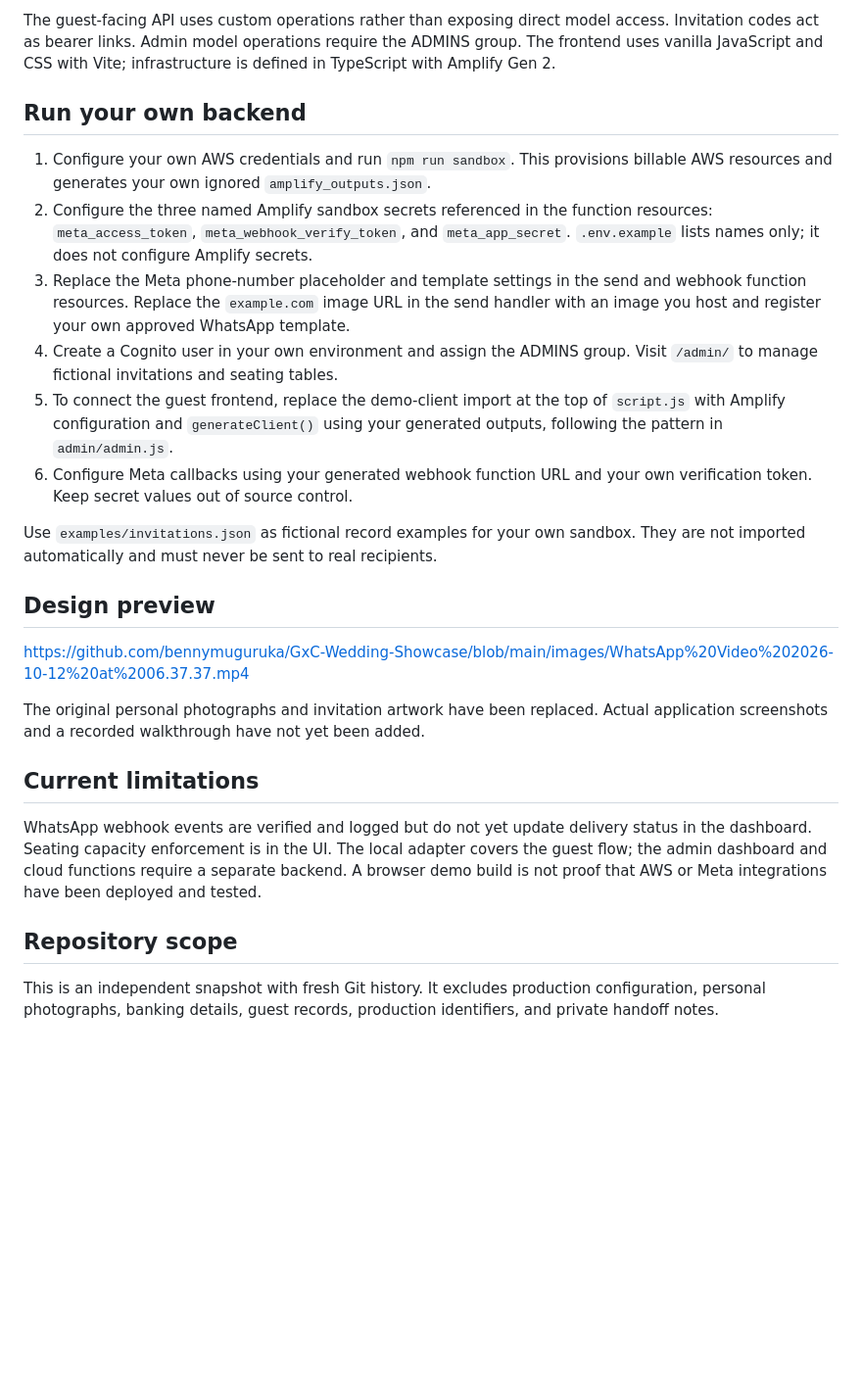
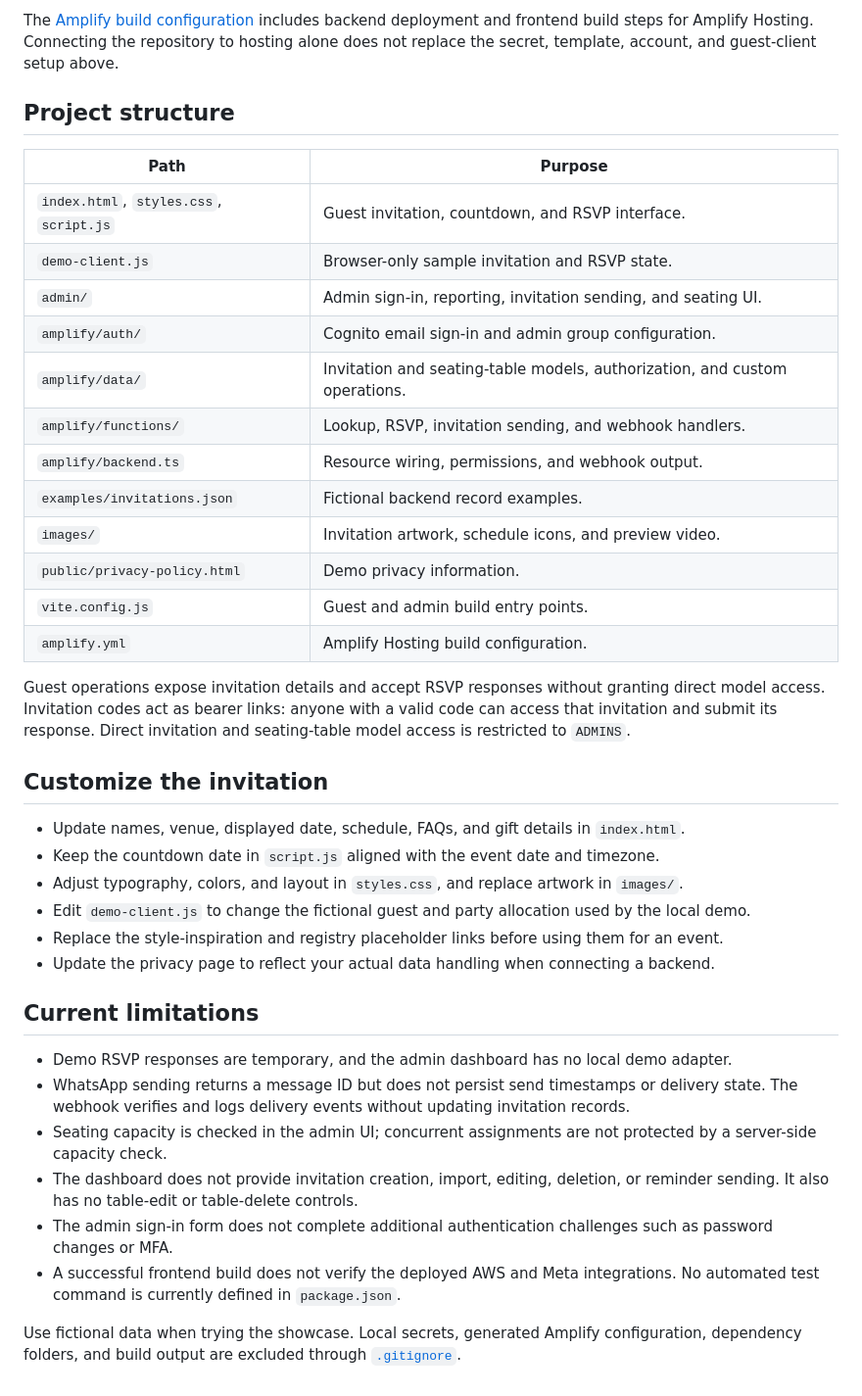
Before and after one commit to bennymuguruka/GxC-Wedding-Showcase, a Markdown page: README.md, the part around one of its changes. Shown at 98% size. Drawn GitHub-style; blank space fills up the shorter version.

Commit message:
Rewrite README and add full repository access information

````diff
--- a/README.md
+++ b/README.md
@@ -48,28 +96,42 @@ flowchart LR
 ```
 
-The guest-facing API uses custom operations rather than exposing direct model access. Invitation codes act as bearer links. Admin model operations require the ADMINS group. The frontend uses vanilla JavaScript and CSS with Vite; infrastructure is defined in TypeScript with Amplify Gen 2.
+The [Amplify build configuration](amplify.yml) includes backend deployment and frontend build steps for Amplify Hosting. Connecting the repository to hosting alone does not replace the secret, template, account, and guest-client setup above.
 
-## Run your own backend
+## Project structure
 
-1. Configure your own AWS credentials and run `npm run sandbox`. This provisions billable AWS resources and generates your own ignored `amplify_outputs.json`.
-2. Configure the three named Amplify sandbox secrets referenced in the function resources: `meta_access_token`, `meta_webhook_verify_token`, and `meta_app_secret`. `.env.example` lists names only; it does not configure Amplify secrets.
-3. Replace the Meta phone-number placeholder and template settings in the send and webhook function resources. Replace the `example.com` image URL in the send handler with an image you host and register your own approved WhatsApp template.
-4. Create a Cognito user in your own environment and assign the ADMINS group. Visit `/admin/` to manage fictional invitations and seating tables.
-5. To connect the guest frontend, replace the demo-client import at the top of `script.js` with Amplify configuration and `generateClient()` using your generated outputs, following the pattern in `admin/admin.js`.
-6. Configure Meta callbacks using your generated webhook function URL and your own verification token. Keep secret values out of source control.
+| Path | Purpose |
+| --- | --- |
+| `index.html`, `styles.css`, `script.js` | Guest invitation, countdown, and RSVP interface. |
+| `demo-client.js` | Browser-only sample invitation and RSVP state. |
+| `admin/` | Admin sign-in, reporting, invitation sending, and seating UI. |
+| `amplify/auth/` | Cognito email sign-in and admin group configuration. |
+| `amplify/data/` | Invitation and seating-table models, authorization, and custom operations. |
+| `amplify/functions/` | Lookup, RSVP, invitation sending, and webhook handlers. |
+| `amplify/backend.ts` | Resource wiring, permissions, and webhook output. |
+| `examples/invitations.json` | Fictional backend record examples. |
+| `images/` | Invitation artwork, schedule icons, and preview video. |
+| `public/privacy-policy.html` | Demo privacy information. |
+| `vite.config.js` | Guest and admin build entry points. |
+| `amplify.yml` | Amplify Hosting build configuration. |
 
-Use `examples/invitations.json` as fictional record examples for your own sandbox. They are not imported automatically and must never be sent to real recipients.
+Guest operations expose invitation details and accept RSVP responses without granting direct model access. Invitation codes act as bearer links: anyone with a valid code can access that invitation and submit its response. Direct invitation and seating-table model access is restricted to `ADMINS`.
 
-## Design preview
+## Customize the invitation
 
-[https://github.com/bennymuguruka/GxC-Wedding-Showcase/blob/main/images/WhatsApp%20Video%202026-10-12%20at%2006.37.37.mp4](https://github.com/user-attachments/assets/b938b25a-5944-44cc-a1ec-95d160f10bd5)
-
-The original personal photographs and invitation artwork have been replaced. Actual application screenshots and a recorded walkthrough have not yet been added.
+- Update names, venue, displayed date, schedule, FAQs, and gift details in `index.html`.
+- Keep the countdown date in `script.js` aligned with the event date and timezone.
+- Adjust typography, colors, and layout in `styles.css`, and replace artwork in `images/`.
+- Edit `demo-client.js` to change the fictional guest and party allocation used by the local demo.
+- Replace the style-inspiration and registry placeholder links before using them for an event.
+- Update the privacy page to reflect your actual data handling when connecting a backend.
 
 ## Current limitations
 
-WhatsApp webhook events are verified and logged but do not yet update delivery status in the dashboard. Seating capacity enforcement is in the UI. The local adapter covers the guest flow; the admin dashboard and cloud functions require a separate backend. A browser demo build is not proof that AWS or Meta integrations have been deployed and tested.
+- Demo RSVP responses are temporary, and the admin dashboard has no local demo adapter.
+- WhatsApp sending returns a message ID but does not persist send timestamps or delivery state. The webhook verifies and logs delivery events without updating invitation records.
+- Seating capacity is checked in the admin UI; concurrent assignments are not protected by a server-side capacity check.
+- The dashboard does not provide invitation creation, import, editing, deletion, or reminder sending. It also has no table-edit or table-delete controls.
+- The admin sign-in form does not complete additional authentication challenges such as password changes or MFA.
+- A successful frontend build does not verify the deployed AWS and Meta integrations. No automated test command is currently defined in `package.json`.
 
-## Repository scope
-
-This is an independent snapshot with fresh Git history. It excludes production configuration, personal photographs, banking details, guest records, production identifiers, and private handoff notes.
+Use fictional data when trying the showcase. Local secrets, generated Amplify configuration, dependency folders, and build output are excluded through [`.gitignore`](.gitignore).
````
Also changed, not shown: other parts of README.md (+76 -28 lines).
